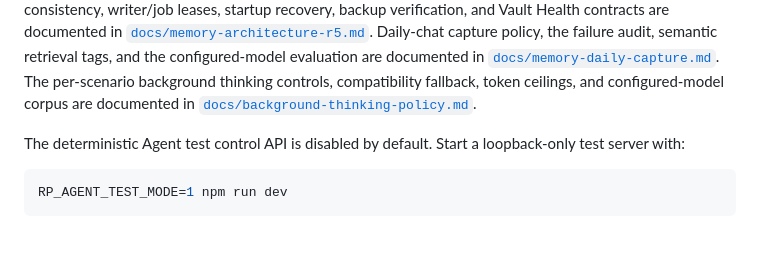
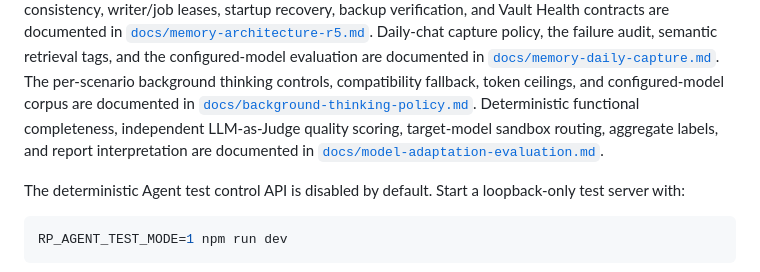
Before and after one commit to Tylogi/YourChar, a Markdown page: README.md, the part around the change. Rendered like a GitHub page; blank space fills up the shorter version.

Commit message:
feat: add model adaptation evaluation and app branding

```diff
--- a/README.md
+++ b/README.md
@@ -89,6 +89,10 @@ configured-model evaluation are documented in
 The per-scenario background thinking controls, compatibility fallback, token
 ceilings, and configured-model corpus are documented in
 [`docs/background-thinking-policy.md`](docs/background-thinking-policy.md).
+Deterministic functional completeness, independent LLM-as-Judge quality scoring,
+target-model sandbox routing, aggregate labels, and report interpretation are
+documented in
+[`docs/model-adaptation-evaluation.md`](docs/model-adaptation-evaluation.md).
 
 The deterministic Agent test control API is disabled by default. Start a
 loopback-only test server with:
```
Also changed, not shown: docs/model-adaptation-evaluation.md (added, +131 -0 lines), assets/icons/app-icon-192.png (added), assets/icons/app-icon-512.png (added), assets/icons/apple-touch-icon-180.png (added), assets/icons/favicon-32.png (added), 14 other files.
